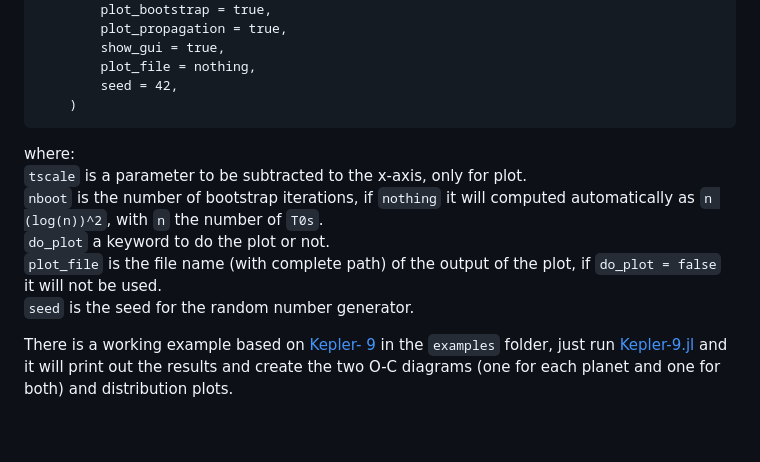
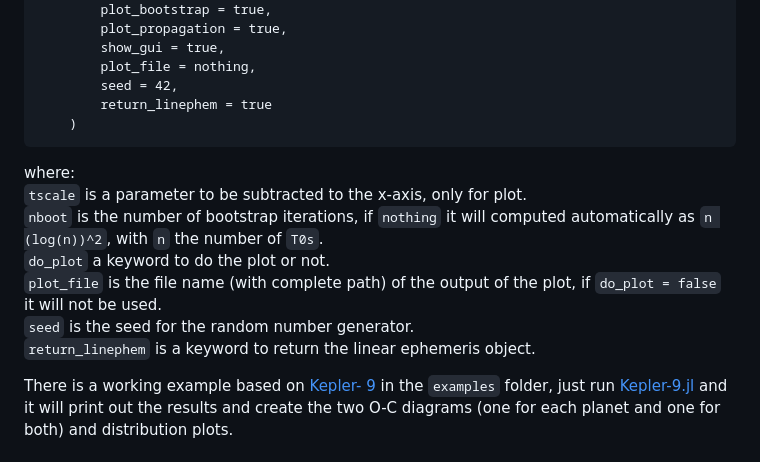
Before and after one commit to lucaborsato/LinearEphemeris.jl, a Markdown page: docs/src/index.md, the part around the change. Rendered like a GitHub page; blank space fills up the shorter version.

````diff
--- a/docs/src/index.md
+++ b/docs/src/index.md
@@ -60,6 +60,7 @@ full_linear_ephemeris_analysis(
         show_gui = true,
         plot_file = nothing,
         seed = 42,
+        return_linephem = true
     )
 ```
 
@@ -69,6 +70,7 @@ where:
 `do_plot` a keyword to do the plot or not.
 `plot_file` is the file name (with complete path) of the output of the plot, if `do_plot = false` it will not be used.
 `seed` is the seed for the random number generator.
+`return_linephem` is a keyword to return the linear ephemeris object.
 
 There is a working example based on [Kepler- 9](https://ui.adsabs.harvard.edu/abs/2019MNRAS.484.3233B/abstract) in the `examples` folder,
 just run [Kepler-9.jl](examples/Kepler-9.jl) and it will print out the results and create the two O-C diagrams (one for each planet and one for both) and distribution plots.
````
